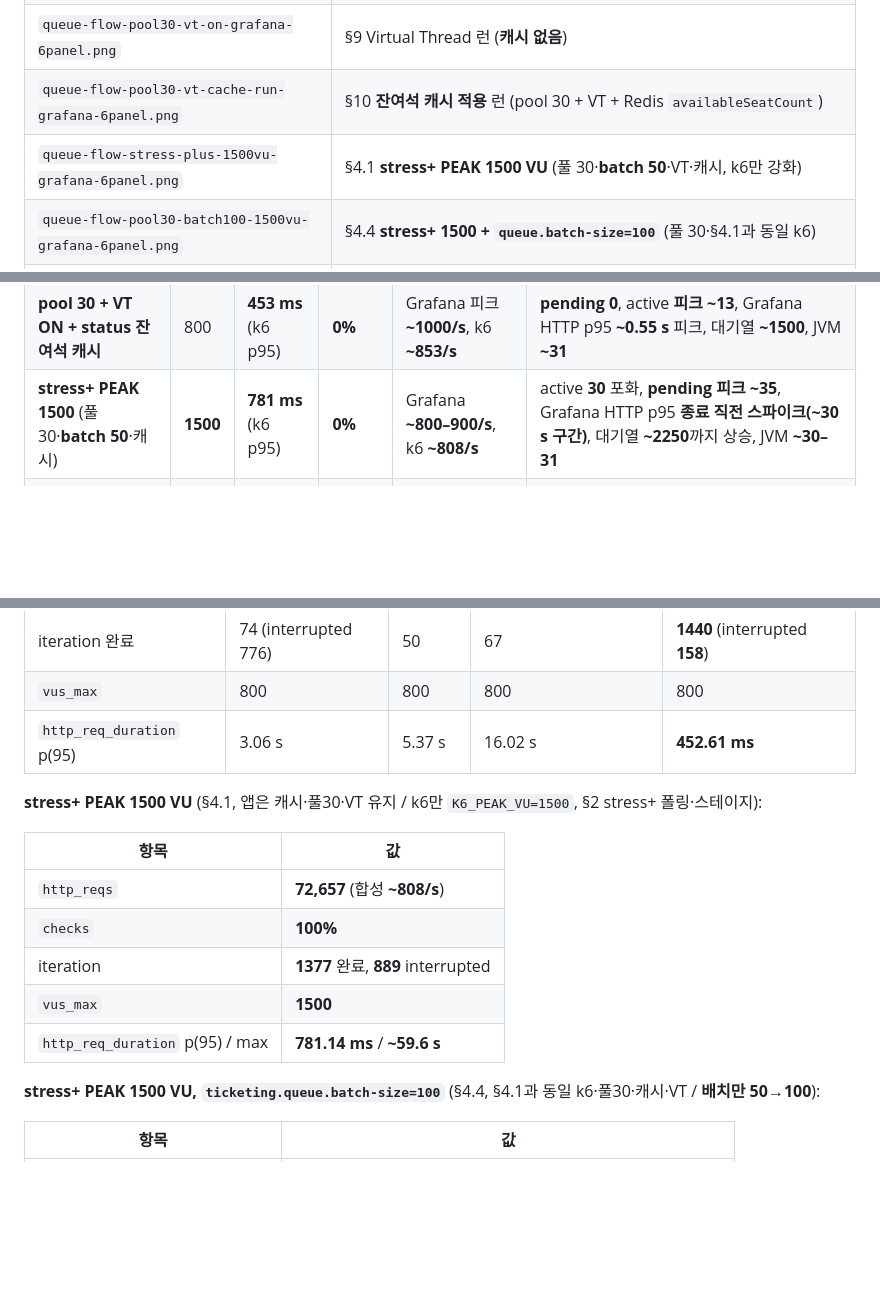
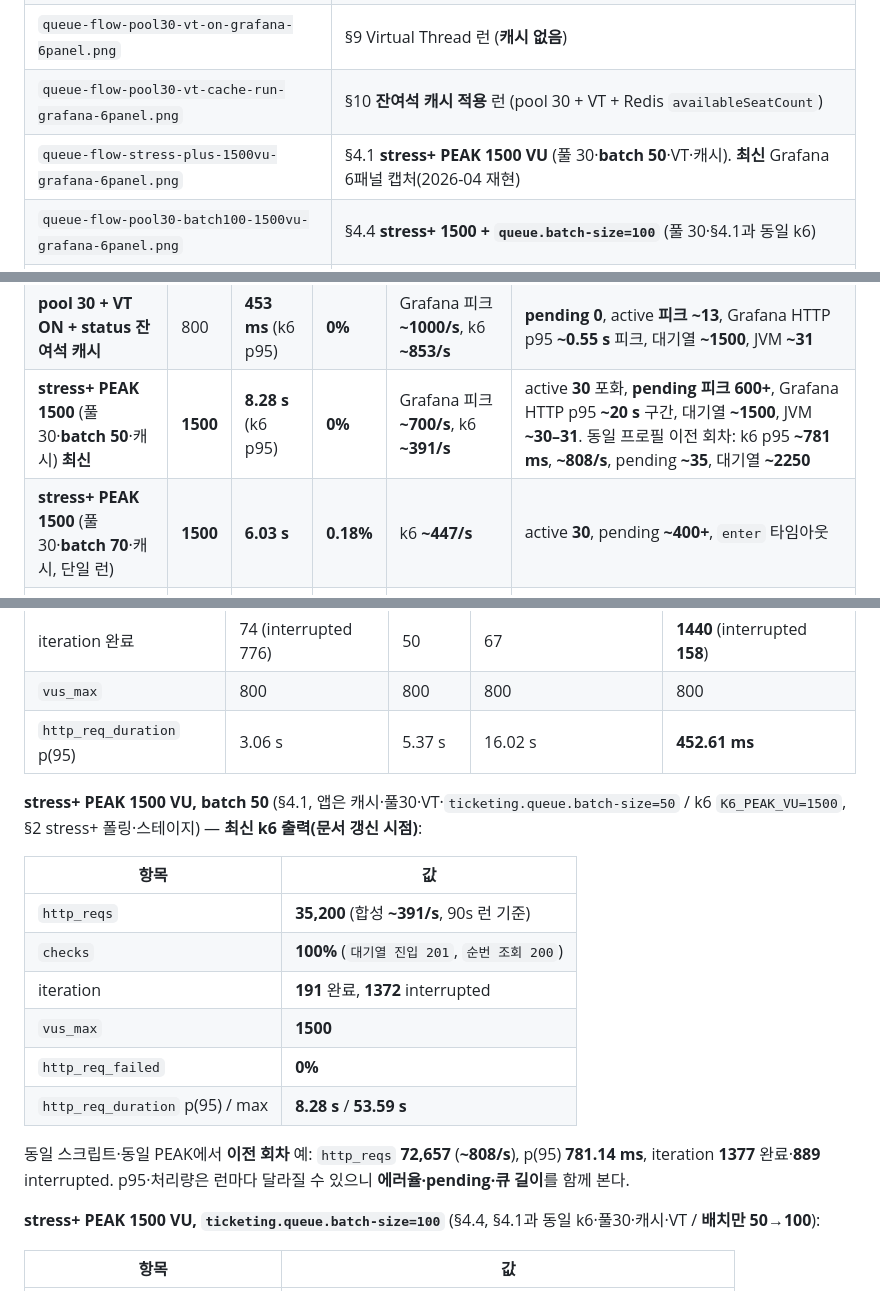
Before and after one commit to kiy3035/Ticketing, a Markdown page: docs/load-test-portfolio.md, 3 parts joined by grey strips. Drawn GitHub-style; blank space fills up the shorter version.

```diff
--- a/docs/load-test-portfolio.md
+++ b/docs/load-test-portfolio.md
@@ -81,7 +100,7 @@ Grafana 캡처는 `docs/` 기준 `../portfolio/images/` 아래 파일명으로
 | `queue-flow-pool30-800vu-grafana-6panel.png` | §6 Run B |
 | `queue-flow-pool30-vt-on-grafana-6panel.png` | §9 Virtual Thread 런 (**캐시 없음**) |
 | `queue-flow-pool30-vt-cache-run-grafana-6panel.png` | §10 **잔여석 캐시 적용** 런 (pool 30 + VT + Redis `availableSeatCount`) |
-| `queue-flow-stress-plus-1500vu-grafana-6panel.png` | §4.1 **stress+ PEAK 1500 VU** (풀 30·**batch 50**·VT·캐시, k6만 강화) |
+| `queue-flow-stress-plus-1500vu-grafana-6panel.png` | §4.1 **stress+ PEAK 1500 VU** (풀 30·**batch 50**·VT·캐시). **최신** Grafana 6패널 캡처(2026-04 재현) |
 | `queue-flow-pool30-batch100-1500vu-grafana-6panel.png` | §4.4 **stress+ 1500 + `queue.batch-size=100`** (풀 30·§4.1과 동일 k6) |
 | `queue-flow-pool50-1500vu-grafana-6panel.png` | §4.3 Hikari 풀 50 의도, stress+ 1500 VU. §4.1과 동일 k6. 메트릭상 active 30이면 설정 반영 여부를 확인한다 |
 
@@ -91,7 +110,8 @@ Grafana 캡처는 `docs/` 기준 `../portfolio/images/` 아래 파일명으로
 | **pool 30** | 800 | **5.37 s** | **0%** | Grafana 피크 **~300/s**, k6 **~187/s** | active **30** 포화 구간, **pending 피크 ~25**, Grafana p95 **~10.5 s**, 대기열 **~850** 피크·이후 **700~800** 잔존, JVM **~230** |
 | **pool 30 + VT ON** | 800 | **16.02 s** | **2.62%** | Grafana 피크 **~200/s**, k6 **~145/s** | active **30** 고정, **pending ~700** 근방, Grafana HTTP p95 **~19 s** 구간, 대기열 **~800**, JVM **~30–32** |
 | **pool 30 + VT ON + status 잔여석 캐시** | 800 | **453 ms** (k6 p95) | **0%** | Grafana 피크 **~1000/s**, k6 **~853/s** | **pending 0**, active **피크 ~13**, Grafana HTTP p95 **~0.55 s** 피크, 대기열 **~1500**, JVM **~31** |
-| **stress+ PEAK 1500** (풀30·**batch 50**·캐시) | **1500** | **781 ms** (k6 p95) | **0%** | Grafana **~800–900/s**, k6 **~808/s** | active **30** 포화, **pending 피크 ~35**, Grafana HTTP p95 **종료 직전 스파이크(~30 s 구간)**, 대기열 **~2250**까지 상승, JVM **~30–31** |
+| **stress+ PEAK 1500** (풀30·**batch 50**·캐시) **최신** | **1500** | **8.28 s** (k6 p95) | **0%** | Grafana 피크 **~700/s**, k6 **~391/s** | active **30** 포화, **pending 피크 600+**, Grafana HTTP p95 **~20 s** 구간, 대기열 **~1500**, JVM **~30–31**. 동일 프로필 이전 회차: k6 p95 **~781 ms**, **~808/s**, pending **~35**, 대기열 **~2250** |
+| **stress+ PEAK 1500** (풀30·**batch 70**·캐시, 단일 런) | **1500** | **6.03 s** | **0.18%** | k6 **~447/s** | active **30**, pending **~400+**, `enter` 타임아웃 |
 | **stress+ PEAK 1500** (풀30·**batch 100**·캐시) | **1500** | **2.79 s** (k6 p95) | **0.14%** | Grafana **~800/s**, k6 **~590/s** | active **30** 포화, **pending 피크 ~250**·**~180**, Grafana HTTP p95 **~5 s** 근방, 대기열 **~1750**, **`/api/queue/enter` 타임아웃** 다수, JVM **~31** |
 | **stress+ PEAK 1500 + Hikari 풀 50 의도** | **1500** | **9.86 s** (k6 p95) | **0.05%** | Grafana 피크 **~550/s**, k6 **~430/s** | active 피크 **30**, pending 피크 **~500**, HTTP p95 **~10–18 s**, 대기열 **1000+**, JVM **~30**. 설정 50과 불일치 시 배포·Actuator로 확인 |
 
@@ -107,15 +127,18 @@ Grafana 캡처는 `docs/` 기준 `../portfolio/images/` 아래 파일명으로
 | `vus_max` | 800 | 800 | 800 | 800 |
 | `http_req_duration` p(95) | 3.06 s | 5.37 s | 16.02 s | **452.61 ms** |
 
-**stress+ PEAK 1500 VU** (§4.1, 앱은 캐시·풀30·VT 유지 / k6만 `K6_PEAK_VU=1500`, §2 stress+ 폴링·스테이지):
+**stress+ PEAK 1500 VU, batch 50** (§4.1, 앱은 캐시·풀30·VT·`ticketing.queue.batch-size=50` / k6 `K6_PEAK_VU=1500`, §2 stress+ 폴링·스테이지) — **최신 k6 출력(문서 갱신 시점)**:
 
 | 항목 | 값 |
 |------|-----|
-| `http_reqs` | **72,657** (합성 **~808/s**) |
-| `checks` | **100%** |
-| iteration | **1377** 완료, **889** interrupted |
+| `http_reqs` | **35,200** (합성 **~391/s**, 90s 런 기준) |
+| `checks` | **100%** (`대기열 진입 201`, `순번 조회 200`) |
+| iteration | **191** 완료, **1372** interrupted |
 | `vus_max` | **1500** |
-| `http_req_duration` p(95) / max | **781.14 ms** / **~59.6 s** |
+| `http_req_failed` | **0%** |
+| `http_req_duration` p(95) / max | **8.28 s** / **53.59 s** |
+
+동일 스크립트·동일 PEAK에서 **이전 회차** 예: `http_reqs` **72,657** (**~808/s**), p(95) **781.14 ms**, iteration **1377** 완료·**889** interrupted. p95·처리량은 런마다 달라질 수 있으니 **에러율·pending·큐 길이**를 함께 본다.
 
 **stress+ PEAK 1500 VU, `ticketing.queue.batch-size=100`** (§4.4, §4.1과 동일 k6·풀30·캐시·VT / **배치만 50→100**):
 
```
Also changed, not shown: other parts of docs/load-test-portfolio.md (+44 -19 lines), portfolio/images/queue-flow-stress-plus-1500vu-grafana-6panel.png, 10 other files.
